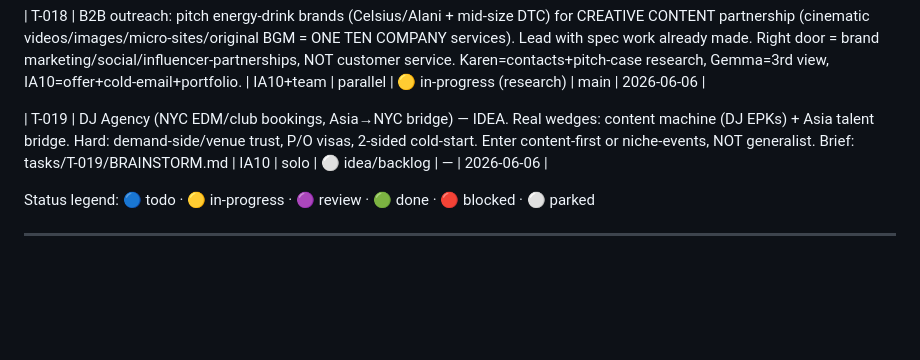
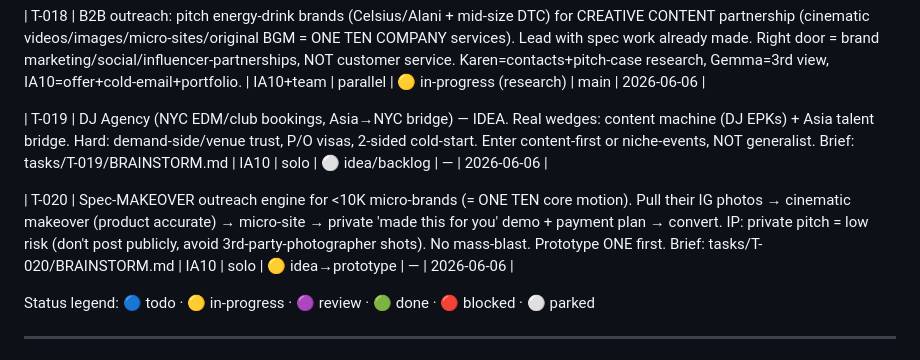
Before and after one commit to jason7newstar-max/warroom, a Markdown page: BOARD.md, the part around the change. Drawn GitHub-style; blank space fills up the shorter version.

Commit message:
[IA10] T-018 target emerging brands; T-020 spec-makeover engine + IP note + pitch kit

```diff
--- a/BOARD.md
+++ b/BOARD.md
@@ -43,6 +43,8 @@ Last updated: 2026-06-06 · by Dali (T-017 real energy-drink landing site deploy
 
 | T-019 | DJ Agency (NYC EDM/club bookings, Asia→NYC bridge) — IDEA. Real wedges: content machine (DJ EPKs) + Asia talent bridge. Hard: demand-side/venue trust, P/O visas, 2-sided cold-start. Enter content-first or niche-events, NOT generalist. Brief: tasks/T-019/BRAINSTORM.md | IA10 | solo | ⚪ idea/backlog | — | 2026-06-06 |
 
+| T-020 | Spec-MAKEOVER outreach engine for <10K micro-brands (= ONE TEN core motion). Pull their IG photos → cinematic makeover (product accurate) → micro-site → private 'made this for you' demo + payment plan → convert. IP: private pitch = low risk (don't post publicly, avoid 3rd-party-photographer shots). No mass-blast. Prototype ONE first. Brief: tasks/T-020/BRAINSTORM.md | IA10 | solo | 🟡 idea→prototype | — | 2026-06-06 |
+
 Status legend: 🔵 todo · 🟡 in-progress · 🟣 review · 🟢 done · 🔴 blocked · ⚪ parked
 
 ---
```
Also changed, not shown: tasks/T-018/PITCH.md (added, +48 -0 lines), tasks/T-020/BRAINSTORM.md (added, +27 -0 lines).
